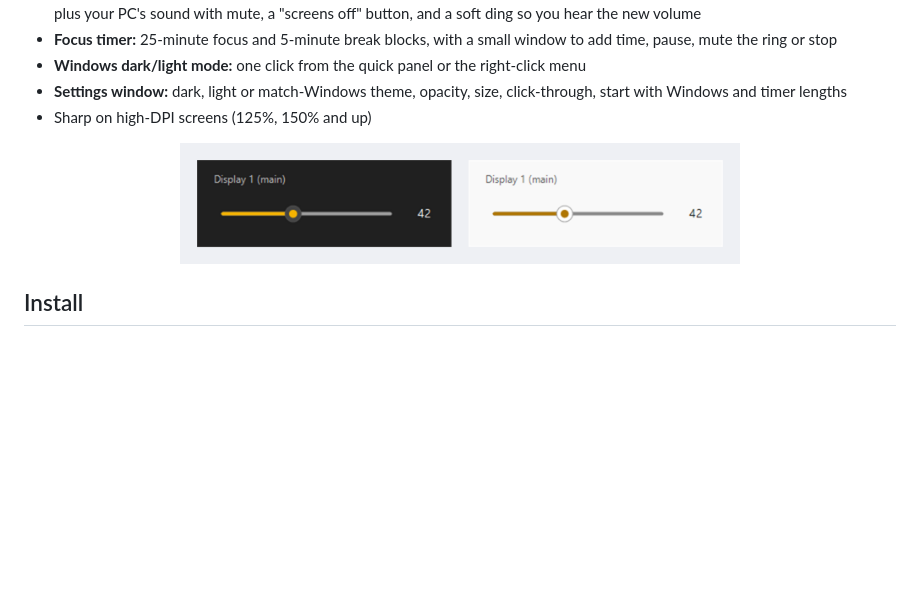
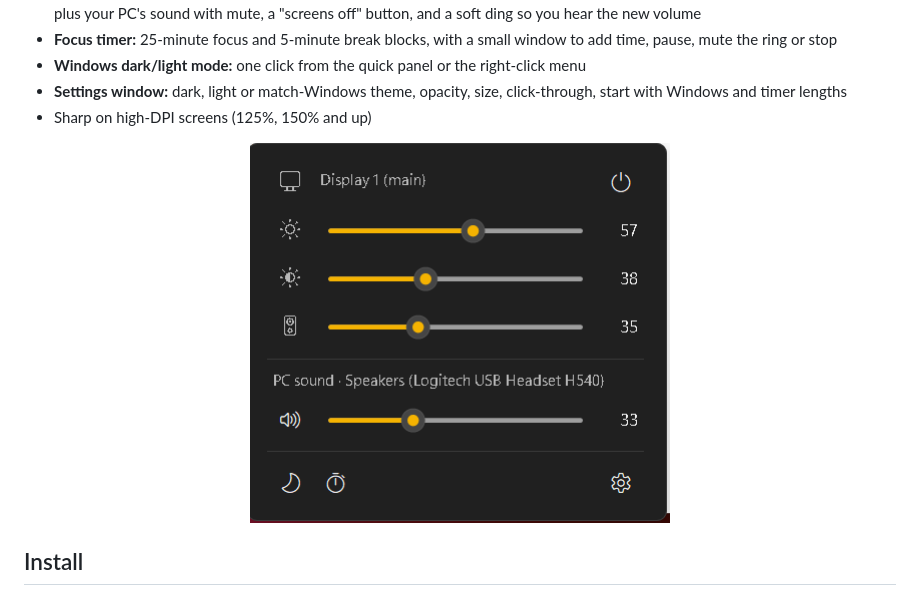
Before and after one commit to ahmedco88/TrayPal, a Markdown page: README.md, the part around the change. Rendered like a GitHub page; pictures changed too: assets/screenshot-brightness.png (deleted), assets/screenshot-panel.png (added); blank space fills up the shorter version.

Commit message:
README: new quick panel screenshot
Co-Authored-By: Claude Opus 5.5 <noreply@anthropic.com>

```diff
--- a/README.md
+++ b/README.md
@@ -25,7 +25,7 @@
 - Sharp on high-DPI screens (125%, 150% and up)
 
 <p align="center">
-  <img src="assets/screenshot-brightness.png" alt="Brightness slider" width="560">
+  <img src="assets/screenshot-panel.png" alt="Quick panel with brightness, contrast, monitor volume and PC sound" width="420">
 </p>
 
 ## Install
```
